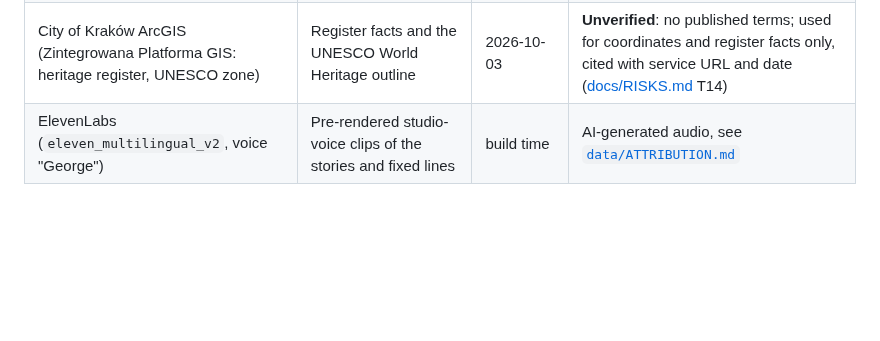
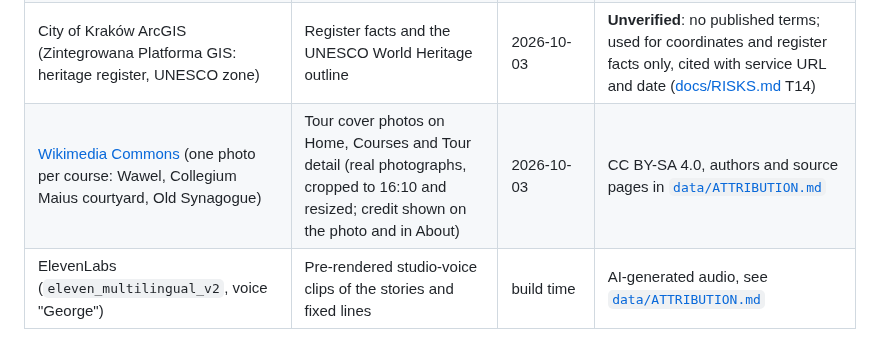
Before and after one commit to Svetoslav47/citytour, a Markdown page: README.md, the part around the change. Rendered like a GitHub page; blank space fills up the shorter version.

Commit message:
README: Wikimedia Commons cover photos in Data sources and licences
Co-Authored-By: Claude Opus 5.5 <noreply@anthropic.com>

```diff
--- a/README.md
+++ b/README.md
@@ -84,6 +84,7 @@ All data is fetched once at build time, committed under [`data/raw/`](data/raw/)
 | [OpenStreetMap](https://www.openstreetmap.org/copyright) (API 0.6, Old Town tiles) | Offline vector map (streets, buildings, water, green) | 2026-10-03 | ODbL 1.0, "© OpenStreetMap contributors" shown on every map |
 | [OSRM](https://routing.openstreetmap.de) foot profile (FOSSGIS server) | 110 walking legs between the tour stops (distances, times, turn-by-turn steps) | 2026-10-03 | ODbL 1.0 (derived from OSM) |
 | City of Kraków ArcGIS (Zintegrowana Platforma GIS: heritage register, UNESCO zone) | Register facts and the UNESCO World Heritage outline | 2026-10-03 | **Unverified**: no published terms; used for coordinates and register facts only, cited with service URL and date ([docs/RISKS.md](docs/RISKS.md) T14) |
+| [Wikimedia Commons](https://commons.wikimedia.org) (one photo per course: Wawel, Collegium Maius courtyard, Old Synagogue) | Tour cover photos on Home, Courses and Tour detail (real photographs, cropped to 16:10 and resized; credit shown on the photo and in About) | 2026-10-03 | CC BY-SA 4.0, authors and source pages in [`data/ATTRIBUTION.md`](data/ATTRIBUTION.md) |
 | ElevenLabs (`eleven_multilingual_v2`, voice "George") | Pre-rendered studio-voice clips of the stories and fixed lines | build time | AI-generated audio, see [`data/ATTRIBUTION.md`](data/ATTRIBUTION.md) |
 
 Narration tiers in the pack (from [`validation-report.json`](data/course/krakow/packs/krakow/validation-report.json)): every place has a teaser in en/pl/zh. 25 per language are **grounded-AI** Historian scripts for the 11 tour stops (drafted by Claude from the cited Wikipedia text, labelled "AI-drafted, not yet reviewed" in the app); the rest are verbatim Wikipedia extracts or a labelled name-only template. All 12,912 narrations pass the validator.
```
